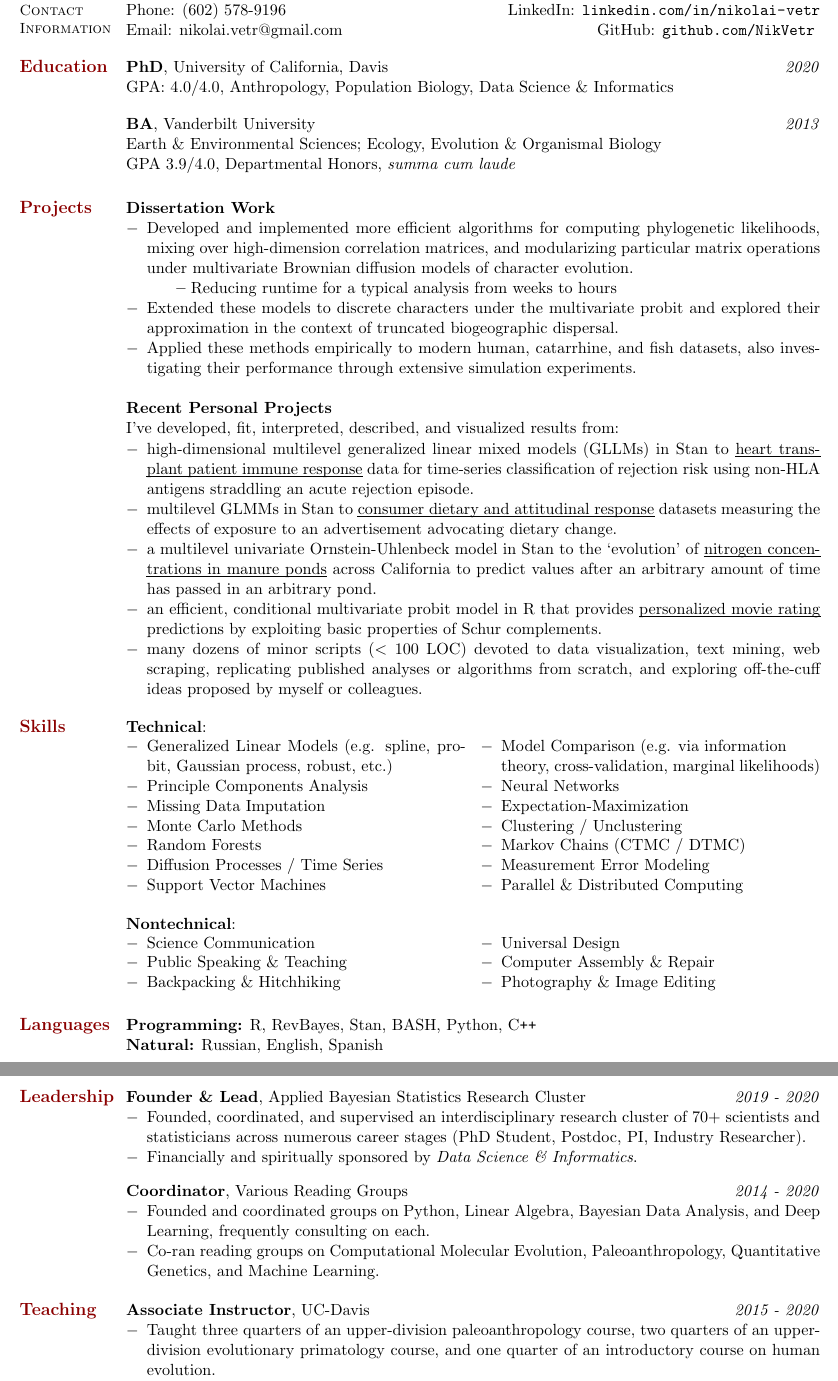
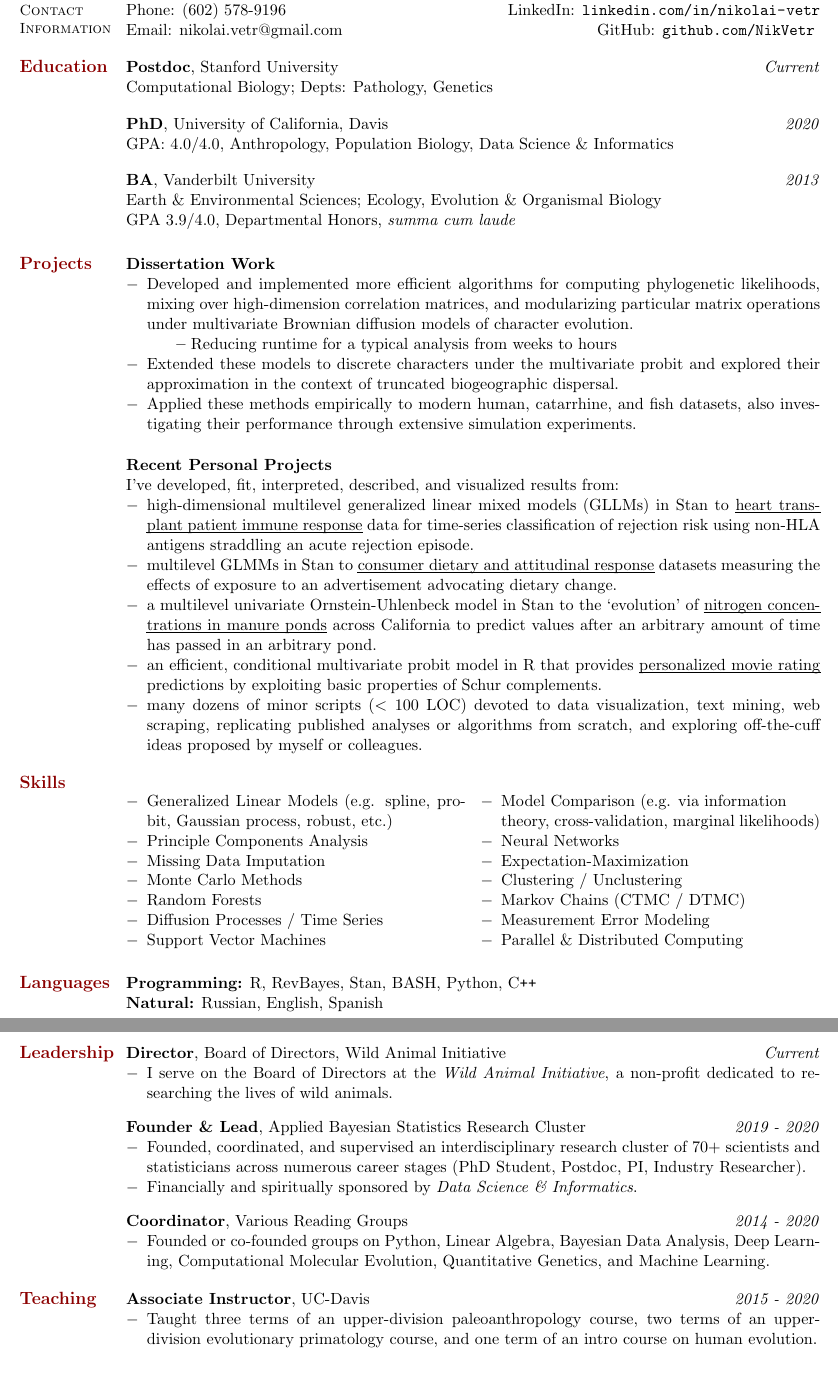
Before and after one commit to NikVetr/CV, a LaTeX CV (vetr_resume.tex): two parts of pages 1 and 2 of 2, joined at a grey line, cut so that both start at the same text. Compiled offline with pdfLaTeX.

Commit message:
updating resume w/ stanford postdoc

```diff
--- a/vetr_resume.tex
+++ b/vetr_resume.tex
@@ -39,7 +39,14 @@
 
 \section{\large\textcolor{DarkRed}{Education}}
 
+\textbf{Postdoc}, Stanford University\hfill\emph{Current}\\
+%Dissertation: \textit{Exploring and Extending Multivariate Brownian Diffusion Models of Phenotypic Evolution for Bayesian Phylogenetic Inference}\\
+Computational Biology; Depts: Pathology, Genetics
+\vspace{-0.25em}
+
+
 \textbf{PhD}, University of California, Davis\hfill\emph{2020}\\
+%Dissertation: \textit{Exploring and Extending Multivariate Brownian Diffusion Models of Phenotypic Evolution for Bayesian Phylogenetic Inference}\\
 GPA: 4.0/4.0, Anthropology, Population Biology, Data Science \& Informatics
 \vspace{-0.25em}
 
@@ -78,7 +85,7 @@ I've developed, fit, interpreted, described, and visualized results from:
 \end{comment}
 
 
-\textbf{Technical}:\vspace{-4.5mm}
+%\textbf{Technical}:\vspace{-4.5mm}
 \begin{multicols}{2}
     \begin{itemize}
     \setlength\itemsep{-0.2em}
@@ -103,26 +110,32 @@ I've developed, fit, interpreted, described, and visualized results from:
 \textbf{Nontechnical}: Science Communication, Teaching, Hitchhiking, Public Speaking, Backpacking, Data Visualization, Computer Assembly \& Repair, Universal Design, Photography, Image Editing
 \end{comment}
 
-\textbf{Nontechnical}:\vspace{-4.5mm}
-\begin{multicols}{2}
-    \begin{itemize}
-    \setlength\itemsep{-0.2em}
-         \item Science Communication
-         \item Public Speaking \& Teaching
-         \item Backpacking \& Hitchhiking
-         \item Universal Design
-         \item Computer Assembly \& Repair
-         \item Photography \& Image Editing
-    \end{itemize}
-    \end{multicols}\vspace{-4.5mm}
+%\textbf{Nontechnical}:\vspace{-4.5mm}
+%\begin{multicols}{2}
+%    \begin{itemize}
+%    \setlength\itemsep{-0.2em}
+%         \item Science Communication
+%         \item Public Speaking \& Teaching
+%         \item Backpacking \& Hitchhiking
+%         \item Universal Design
+%         \item Computer Assembly \& Repair
+%         \item Photography \& Image Editing
+%    \end{itemize}
+%    \end{multicols}\vspace{-4.5mm}
 
 \section{\large\textcolor{DarkRed}{Languages}}
 
 \textbf{Programming:} R, RevBayes, Stan, BASH, Python, C\texttt{++}\\
-\textbf{Natural:} Russian, English, Spanish\\\\\\\\
+\textbf{Natural:} Russian, English, Spanish\\\\\\\\\\
 
 
 \section{\large\textcolor{DarkRed}{Leadership}}
+
+\textbf{Director}, Board of Directors, Wild Animal Initiative \hfill \emph{Current}
+\begin{itemize}[noitemsep]
+\item I serve on the Board of Directors at the \textit{Wild Animal Initiative}, a non-profit dedicated to researching the lives of wild animals.
+\end{itemize}
+\vspace{-1.5mm}
 
 \textbf{Founder \& Lead}, Applied Bayesian Statistics Research Cluster \hfill \emph{2019 - 2020}
 \begin{itemize}[noitemsep]
@@ -132,8 +145,7 @@ I've developed, fit, interpreted, described, and visualized results from:
 
 \textbf{Coordinator}, Various Reading Groups \hfill \emph{2014 - 2020}
 \begin{itemize}[noitemsep]
-\item Founded and coordinated groups on Python, Linear Algebra, Bayesian Data Analysis, and Deep Learning, frequently consulting on each.
-\item Co-ran reading groups on Computational Molecular Evolution, Paleoanthropology, Quantitative Genetics, and Machine Learning.
+\item Founded or co-founded groups on Python, Linear Algebra, Bayesian Data Analysis, Deep Learning, Computational Molecular Evolution, Quantitative Genetics, and Machine Learning.
 \end{itemize}
 \vspace{-1.5mm}
 
@@ -141,7 +153,7 @@ I've developed, fit, interpreted, described, and visualized results from:
 
 \textbf{Associate Instructor}, UC-Davis \hfill \emph{2015  - 2020}
 \begin{itemize}[noitemsep]
-\item Taught three quarters of an upper-division paleoanthropology course, two quarters of an upper-division evolutionary primatology course, and one quarter of an introductory course on human evolution.
+\item Taught three terms of an upper-division paleoanthropology course, two terms of an upper-division evolutionary primatology course, and one term of an intro course on human evolution.
 \item Created or modified lab and lecture materials, designed and graded the assignments and tests, mentored students, delivered lectures, and supervised teaching assistants.
 \end{itemize}
 \vspace{-1.5mm}
```
Also changed, not shown: vetr_resume.pdf, 2 other files.
